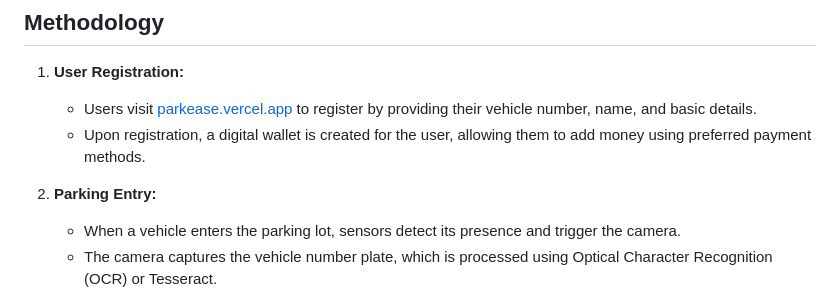
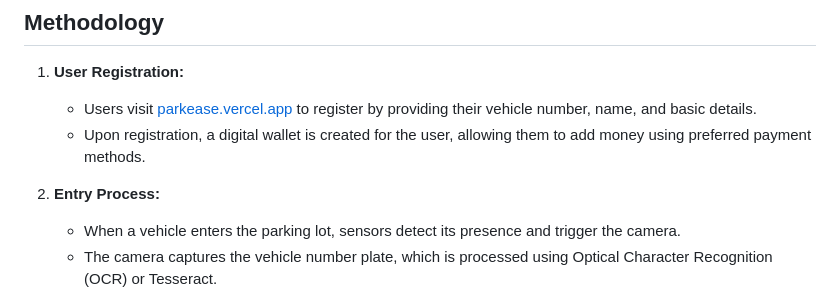
Before and after one commit to Shivanaik11/PARKEASE, a Markdown page: README.md, the part around the change. GitHub-like rendering.

```diff
--- a/README.md
+++ b/README.md
@@ -38,7 +38,7 @@ Introducing PARKEASE, the revolutionary concept designed to streamline parking w
    - Users visit [parkease.vercel.app](https://parkease.vercel.app) to register by providing their vehicle number, name, and basic details.
    - Upon registration, a digital wallet is created for the user, allowing them to add money using preferred payment methods.
 
-2. **Parking Entry:**
+2. **Entry Process:**
    - When a vehicle enters the parking lot, sensors detect its presence and trigger the camera.
    - The camera captures the vehicle number plate, which is processed using Optical Character Recognition (OCR) or Tesseract.
    - The extracted number along with the timestamp is sent to the database (Firebase), and a parking slot is assigned.
```
